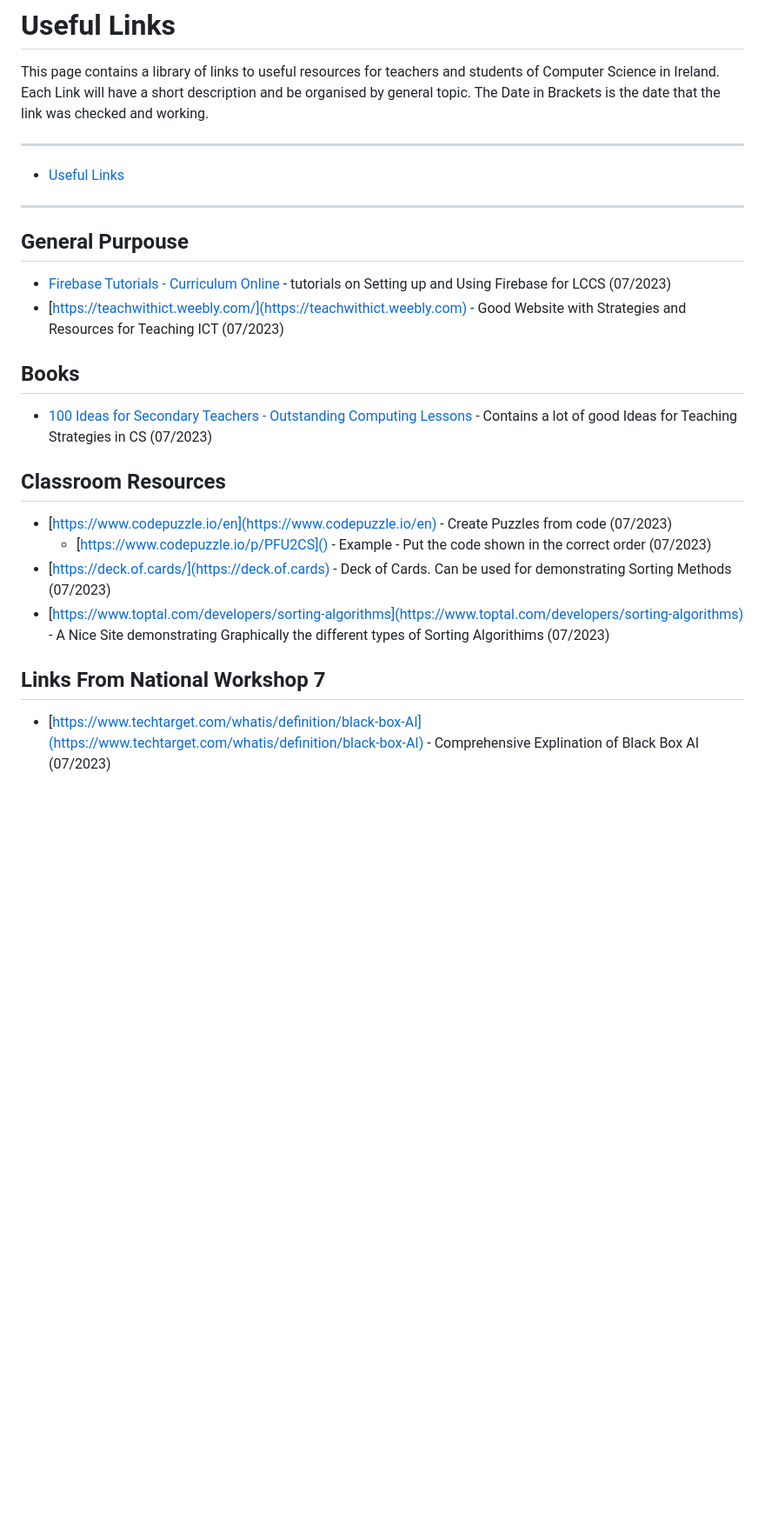
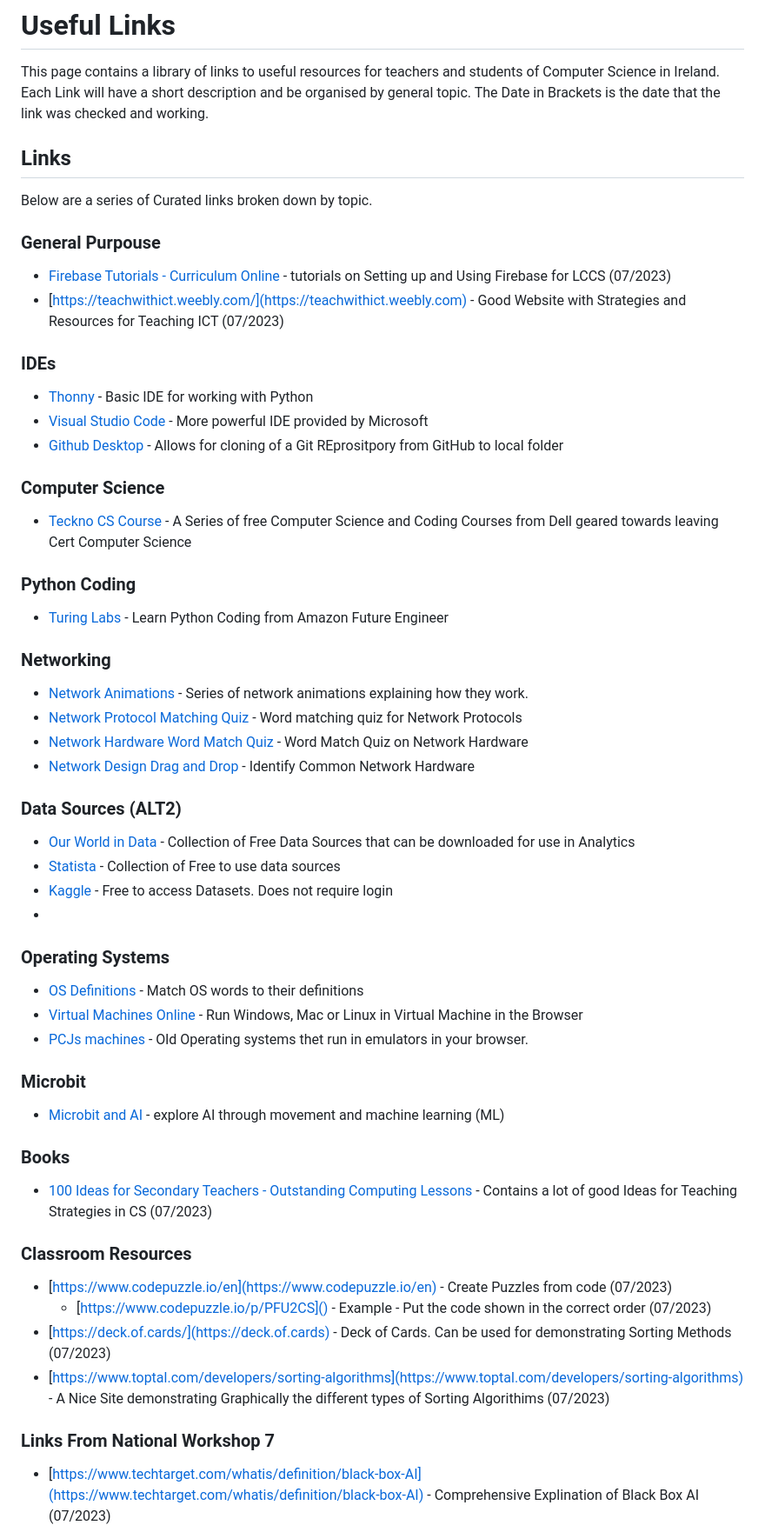
Before and after one commit to JFinnTeacher/Computer-Science-Resources, a Markdown page: Links to Useful Sites.md, the part around the change printed below. Shown: that part at 87% size. Rendered like a GitHub page; blank space fills up the shorter version.

Commit message:
updated list of links

```diff
--- a/Links to Useful Sites.md
+++ b/Links to Useful Sites.md
@@ -3,29 +3,65 @@
 This page contains a library of links to useful resources for teachers and students of Computer Science in Ireland.
 Each Link will have a short description and be organised by general topic. The Date in Brackets is the date that the link was checked and working.
 
----
+## Links
 
-- [Useful Links](https://github.com/finnwood/Computer-Science-Resources/blob/main/Links%20to%20Useful%20Sites.md#useful-links)
+Below are a series of Curated links broken down by topic.
 
----
-
-## General Purpouse
+### General Purpouse
 
 - [Firebase Tutorials - Curriculum Online](https://www.curriculumonline.ie/Senior-cycle/Senior-Cycle-Subjects/Computer-Science/CS-Support-for-Teaching-and-Learning/Support-Material-for-Teaching-and-Learning/2-ALT-Resources/CSinP-ALT/Tutorials-for-Firebase/) - tutorials on Setting up and Using Firebase for LCCS (07/2023)
 - [https://teachwithict.weebly.com/](https://teachwithict.weebly.com) - Good Website with Strategies and Resources for Teaching ICT (07/2023)
 
-## Books
+### IDEs
+
+- [Thonny](https://thonny.org/) - Basic IDE for working with Python
+- [Visual Studio Code](https://code.visualstudio.com/) - More powerful IDE provided by Microsoft
+- [Github Desktop](https://github.com/apps/desktop) - Allows for cloning of a Git REprositpory from GitHub to local folder
+
+### Computer Science
+
+- [Teckno CS Course](https://teckno.dell.com/courses/) - A Series of free Computer Science and Coding Courses from Dell geared towards leaving Cert Computer Science
+
+### Python Coding
+
+- [Turing Labs](https://www.amazonfutureengineer.co.uk/turinglab) - Learn Python Coding from Amazon Future Engineer
+
+### Networking
+
+- [Network Animations](https://aboelela.site/projects/net-seal/animations/) - Series of network animations explaining how they work.
+- [Network Protocol Matching Quiz](https://wordwall.net/resource/17098513/computing/ks4-network-protocols) - Word matching quiz for Network Protocols
+- [Network Hardware Word Match Quiz](https://wordwall.net/resource/4384280/computing/14-network-hardware) - Word Match Quiz on Network Hardware
+- [Network Design Drag and Drop](https://www.101computing.net/network-design-drag-drop/) - Identify Common Network Hardware
+
+### Data Sources (ALT2)
+
+- [Our World in Data](https://ourworldindata.org/) - Collection of Free Data Sources that can be downloaded for use in Analytics
+- [Statista](https://www.statista.com/) - Collection of Free to use data sources
+- [Kaggle](https://www.kaggle.com/) - Free to access Datasets. Does not require login
+-
+
+### Operating Systems
+
+- [OS Definitions](https://wordwall.net/resource/17405688/-8-computer-operating-system-) - Match OS words to their definitions
+- [Virtual Machines Online](https://www.onworks.net/programs/vm-online) - Run Windows, Mac or Linux in Virtual Machine in the Browser
+- [PCJs machines](https://www.pcjs.org/) - Old Operating systems thet run in emulators in your browser.
+
+### Microbit
+
+* [Microbit and AI](https://microbit.org/get-started/user-guide/microbit-createai/) - explore AI through movement and machine learning (ML)
+
+### Books
 
 * [100 Ideas for Secondary Teachers - Outstanding Computing Lessons](https://www.bloomsbury.com/uk/100-ideas-for-secondary-teachers-outstanding-computing-lessons-9781472984401/) - Contains a lot of good Ideas for Teaching Strategies in CS (07/2023)
 
-## Classroom Resources
+### Classroom Resources
 
 * [https://www.codepuzzle.io/en](https://www.codepuzzle.io/en) - Create Puzzles from code (07/2023)
   * [https://www.codepuzzle.io/p/PFU2CS]() - Example - Put the code shown in the correct order (07/2023)
 * [https://deck.of.cards/](https://deck.of.cards) - Deck of Cards. Can be used for demonstrating Sorting Methods (07/2023)
 * [https://www.toptal.com/developers/sorting-algorithms](https://www.toptal.com/developers/sorting-algorithms) - A Nice Site demonstrating Graphically the different types of Sorting Algorithims (07/2023)
 
-## Links From National Workshop 7
+### Links From National Workshop 7
 
 - [https://www.techtarget.com/whatis/definition/black-box-AI](https://www.techtarget.com/whatis/definition/black-box-AI) - Comprehensive Explination of Black Box AI (07/2023)
 - [https://logic.puzzlebaron.com/](https://logic.puzzlebaron.com/) - Site Containing a Series of Logic Puzzles (07/2023)
```
Also changed, not shown: other parts of Links to Useful Sites.md (+6 -5 lines).
